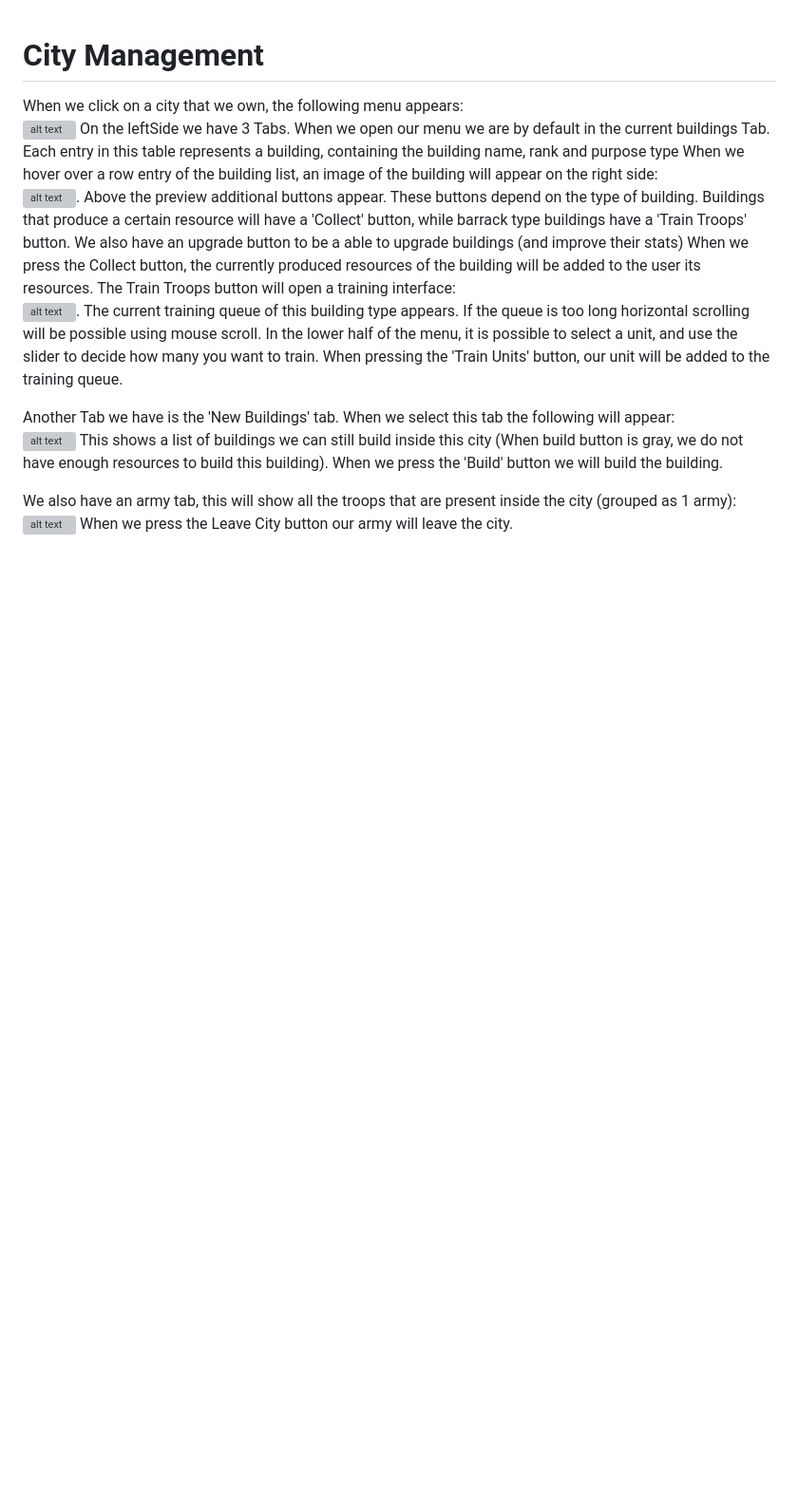
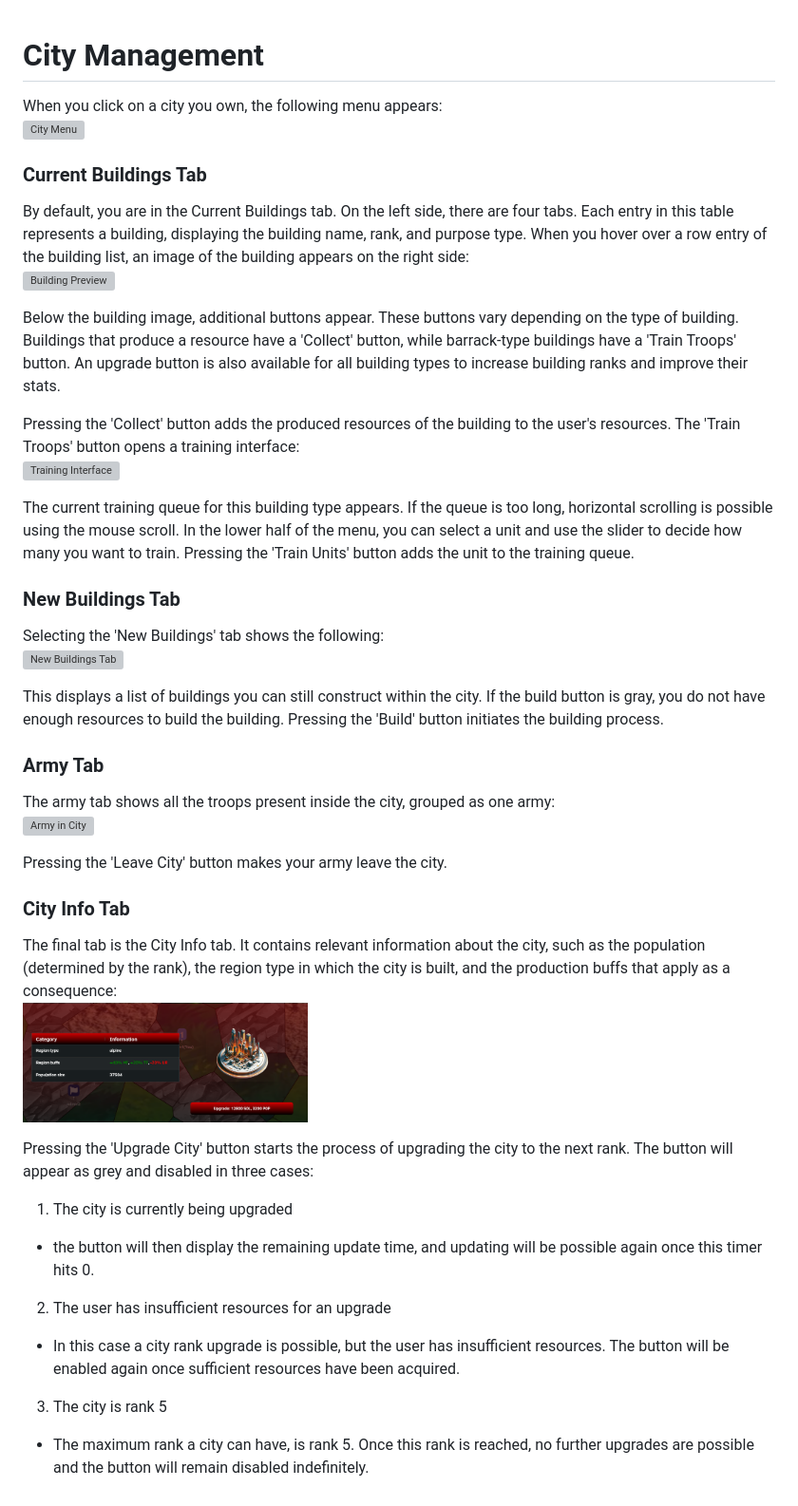
Before and after one commit to PPDBTeam6-2023-2024/Solarin, a Markdown page: docs/game_explanation/city_management.md, the part around the change. Shown at 95% size. Drawn GitHub-style; pictures changed too: docs/images/city_info_tab.png (added); blank space fills up the shorter version; grey boxes are pictures that could not be loaded.

Commit message:
Documentation update

```diff
--- a/docs/game_explanation/city_management.md
+++ b/docs/game_explanation/city_management.md
@@ -1,31 +1,42 @@
 # City Management
 
-When we click on a city that we own, the following menu appears:
-<br>![alt text](../images/city_menu.png)
-On the leftSide we have 3 Tabs. When we open our menu we are by default
-in the current buildings Tab. Each entry in this table represents a building, containing the building name, rank and purpose type
-When we hover over a row entry of the building list, an image of the building will appear
-on the right side:
-<br>![alt text](../images/building_preview.png).
-Above the preview additional buttons appear.
-These buttons depend on the type of building. Buildings that produce a certain resource will
-have a 'Collect' button, while barrack type buildings have a 'Train Troops' button.
-We also have an upgrade button to be a able to upgrade buildings (and improve their stats)
-When we press the Collect button, the currently produced resources of the building will be added to the user
-its resources. The Train Troops button will open a training interface:
-<br>![alt text](../images/image_training.png).
-The current training queue of this building type appears. If the queue is too long horizontal scrolling
-will be possible using mouse scroll. In the lower half of the menu, it is possible to select
-a unit, and use the slider to decide how many you want to train. When pressing the 'Train Units' button, our unit
-will be added to the training queue.
+When you click on a city you own, the following menu appears:
+<br><img src="../images/city_menu.png" alt="City Menu" width="300">
 
-Another Tab we have is the 'New Buildings' tab.
-When we select this tab the following will appear:
-<br>![alt text](../images/new_building_tab.png)
-This shows a list of buildings we can still build inside this city
-(When build button is gray, we do not have enough resources to build this building).
-When we press the 'Build' button we will build the building.
+### Current Buildings Tab
+By default, you are in the Current Buildings tab. On the left side, there are four tabs.  Each entry in this table represents a building, displaying the building name, rank, and purpose type. When you hover over a row entry of the building list, an image of the building appears on the right side:
+<br><img src="../images/building_preview.png" alt="Building Preview" width="300">
 
-We also have an army tab, this will show all the troops that are present inside the city (grouped as 1 army):
-<br>![alt text](../images/army_in_city.png)
-When we press the Leave City button our army will leave the city.
+Below the building image, additional buttons appear. These buttons vary depending on the type of building. Buildings that produce a resource have a 'Collect' button, while barrack-type buildings have a 'Train Troops' button. An upgrade button is also available for all building types to increase building ranks and improve their stats.
+
+Pressing the 'Collect' button adds the produced resources of the building to the user's resources. The 'Train Troops' button opens a training interface:
+<br><img src="../images/image_training.png" alt="Training Interface" width="300">
+
+The current training queue for this building type appears. If the queue is too long, horizontal scrolling is possible using the mouse scroll. In the lower half of the menu, you can select a unit and use the slider to decide how many you want to train. Pressing the 'Train Units' button adds the unit to the training queue.
+
+### New Buildings Tab
+
+Selecting the 'New Buildings' tab shows the following:
+<br><img src="../images/new_building_tab.png" alt="New Buildings Tab" width="300">
+
+This displays a list of buildings you can still construct within the city. If the build button is gray, you do not have enough resources to build the building. Pressing the 'Build' button initiates the building process.
+
+### Army Tab
+
+The army tab shows all the troops present inside the city, grouped as one army:
+<br><img src="../images/army_in_city.png" alt="Army in City" width="300">
+
+Pressing the 'Leave City' button makes your army leave the city.
+
+### City Info Tab
+
+The final tab is the City Info tab. It contains relevant information about the city, such as the population (determined by the rank), the region type in which the city is built, and the production buffs that apply as a consequence:
+<br><img src="../images/city_info_tab.png" alt="City Info Tab" width="300">
+
+Pressing the 'Upgrade City' button starts the process of upgrading the city to the next rank. The button will appear as grey and disabled in three cases:
+1. The city is currently being upgraded
+- the button will then display the remaining update time, and updating will be possible again once this timer hits 0.
+2. The user has insufficient resources for an upgrade
+- In this case a city rank upgrade is possible, but the user has insufficient resources. The button will be enabled again once sufficient resources have been acquired.
+3. The city is rank 5
+- The maximum rank a city can have, is rank 5. Once this rank is reached, no further upgrades are possible and the button will remain disabled indefinitely.
```
Also changed, not shown: docs/game_mechanics/city_construction_and_expansion.md (+1 -1 lines), 3 other files.
